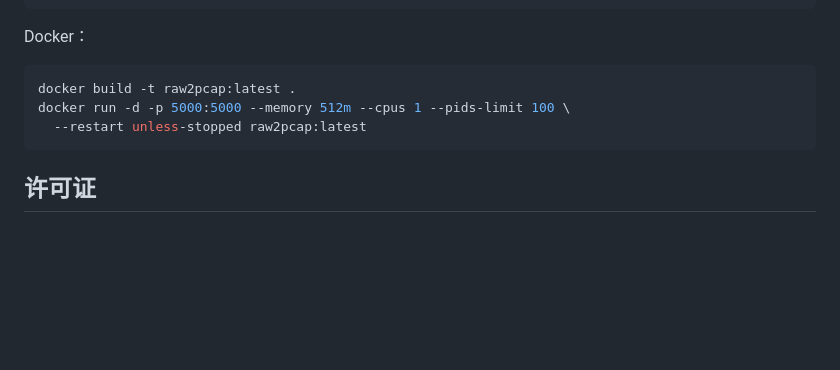
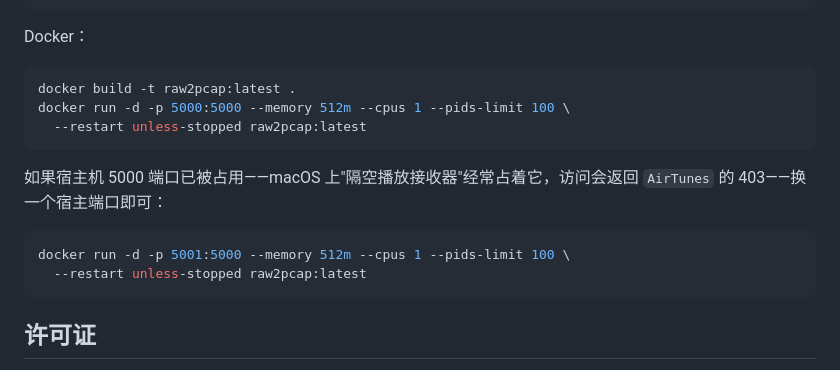
Before and after one commit to hack2xia/raw2pcap, a Markdown page: README.zh-CN.md, the part around the change. Rendered like a GitHub page; blank space fills up the shorter version.

````diff
--- a/README.zh-CN.md
+++ b/README.zh-CN.md
@@ -80,6 +80,13 @@ docker run -d -p 5000:5000 --memory 512m --cpus 1 --pids-limit 100 \
   --restart unless-stopped raw2pcap:latest
 ```
 
+如果宿主机 5000 端口已被占用——macOS 上"隔空播放接收器"经常占着它，访问会返回 `AirTunes` 的 403——换一个宿主端口即可：
+
+```bash
+docker run -d -p 5001:5000 --memory 512m --cpus 1 --pids-limit 100 \
+  --restart unless-stopped raw2pcap:latest
+```
+
 ## 许可证
 
 MIT——见 [LICENSE](LICENSE)。
````
Also changed, not shown: README.md (+9 -0 lines).
